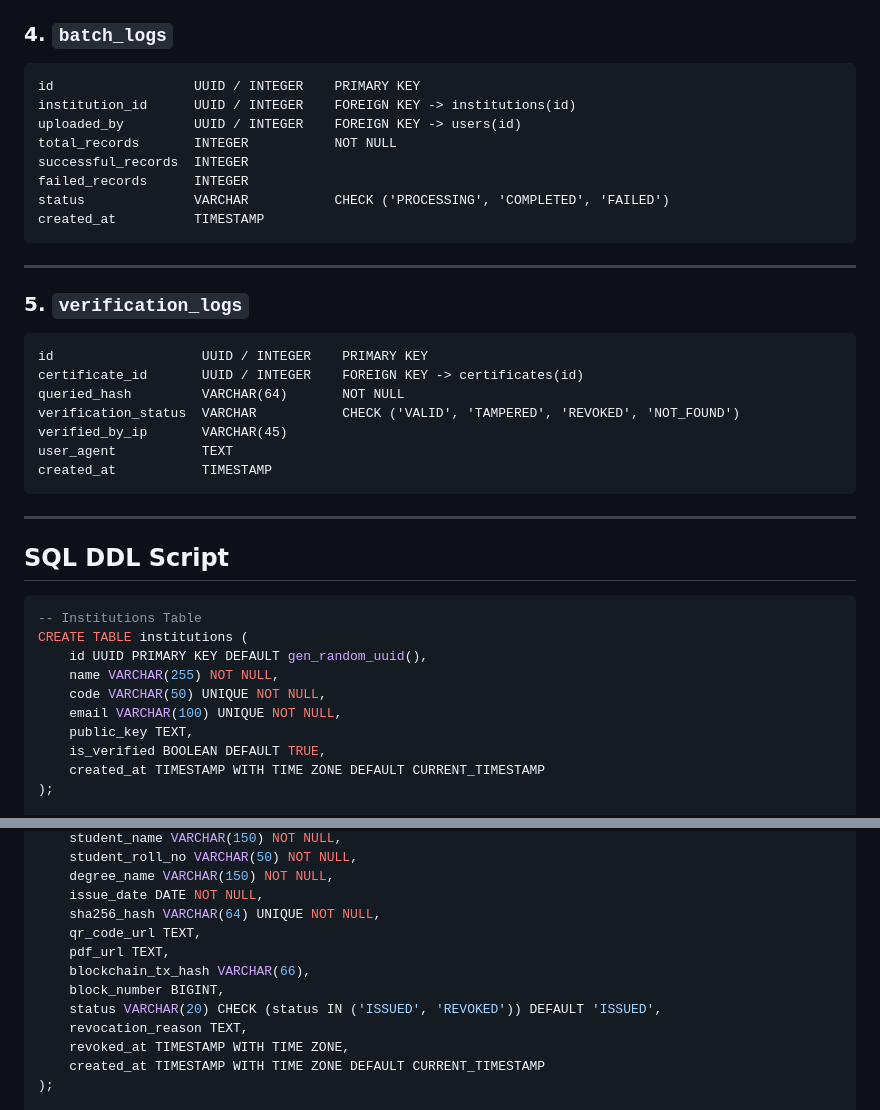
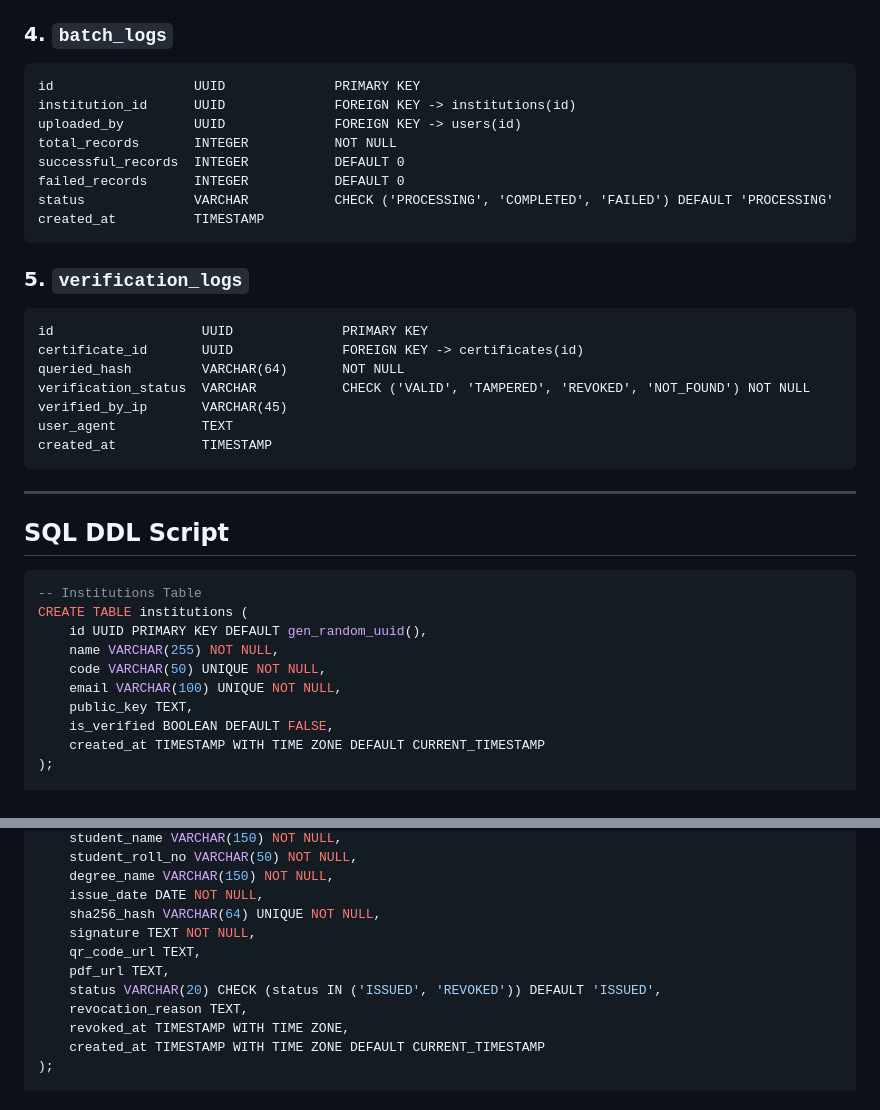
Before and after one commit to VanshGupta-cloud/authenticity-validator-academia, a Markdown page: docs/docs_db_schema.md, 2 parts joined by grey strips. GitHub-like rendering.

````diff
--- a/docs/docs_db_schema.md
+++ b/docs/docs_db_schema.md
@@ -68,24 +75,22 @@ created_at          TIMESTAMP
 
 ### 4. `batch_logs`
 ```text
-id                  UUID / INTEGER    PRIMARY KEY
-institution_id      UUID / INTEGER    FOREIGN KEY -> institutions(id)
-uploaded_by         UUID / INTEGER    FOREIGN KEY -> users(id)
+id                  UUID              PRIMARY KEY
+institution_id      UUID              FOREIGN KEY -> institutions(id)
+uploaded_by         UUID              FOREIGN KEY -> users(id)
 total_records       INTEGER           NOT NULL
-successful_records  INTEGER
-failed_records      INTEGER
-status              VARCHAR           CHECK ('PROCESSING', 'COMPLETED', 'FAILED')
+successful_records  INTEGER           DEFAULT 0
+failed_records      INTEGER           DEFAULT 0
+status              VARCHAR           CHECK ('PROCESSING', 'COMPLETED', 'FAILED') DEFAULT 'PROCESSING'
 created_at          TIMESTAMP
 ```
 
----
-
 ### 5. `verification_logs`
 ```text
-id                   UUID / INTEGER    PRIMARY KEY
-certificate_id       UUID / INTEGER    FOREIGN KEY -> certificates(id)
+id                   UUID              PRIMARY KEY
+certificate_id       UUID              FOREIGN KEY -> certificates(id)
 queried_hash         VARCHAR(64)       NOT NULL
-verification_status  VARCHAR           CHECK ('VALID', 'TAMPERED', 'REVOKED', 'NOT_FOUND')
+verification_status  VARCHAR           CHECK ('VALID', 'TAMPERED', 'REVOKED', 'NOT_FOUND') NOT NULL
 verified_by_ip       VARCHAR(45)
 user_agent           TEXT
 created_at           TIMESTAMP
@@ -103,7 +108,7 @@ CREATE TABLE institutions (
     code VARCHAR(50) UNIQUE NOT NULL,
     email VARCHAR(100) UNIQUE NOT NULL,
     public_key TEXT,
-    is_verified BOOLEAN DEFAULT TRUE,
+    is_verified BOOLEAN DEFAULT FALSE,
     created_at TIMESTAMP WITH TIME ZONE DEFAULT CURRENT_TIMESTAMP
 );
 
@@ -142,10 +147,9 @@ CREATE TABLE certificates (
     degree_name VARCHAR(150) NOT NULL,
     issue_date DATE NOT NULL,
     sha256_hash VARCHAR(64) UNIQUE NOT NULL,
+    signature TEXT NOT NULL,
     qr_code_url TEXT,
     pdf_url TEXT,
-    blockchain_tx_hash VARCHAR(66),
-    block_number BIGINT,
     status VARCHAR(20) CHECK (status IN ('ISSUED', 'REVOKED')) DEFAULT 'ISSUED',
     revocation_reason TEXT,
     revoked_at TIMESTAMP WITH TIME ZONE,
````
Also changed, not shown: other parts of docs/docs_db_schema.md (+36 -29 lines).
